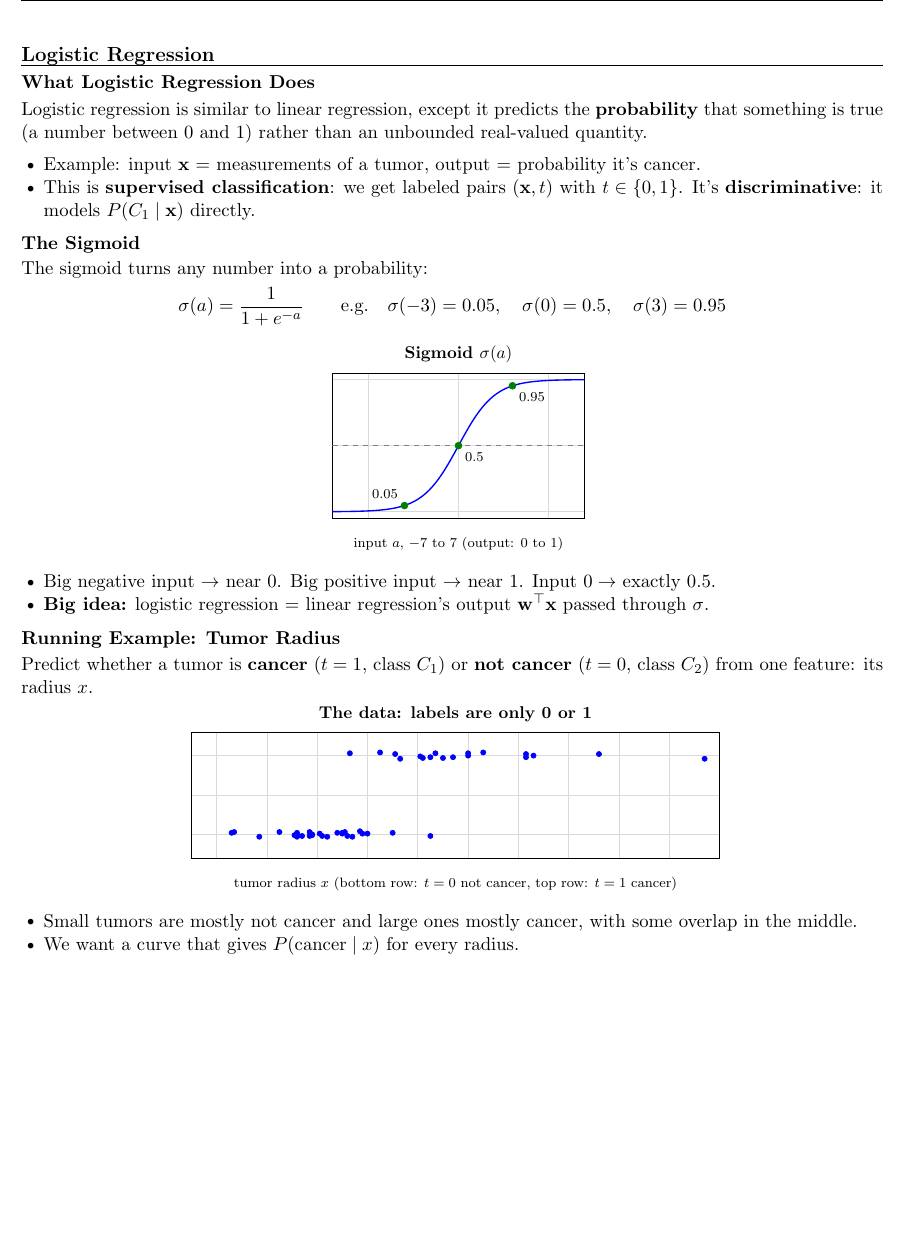
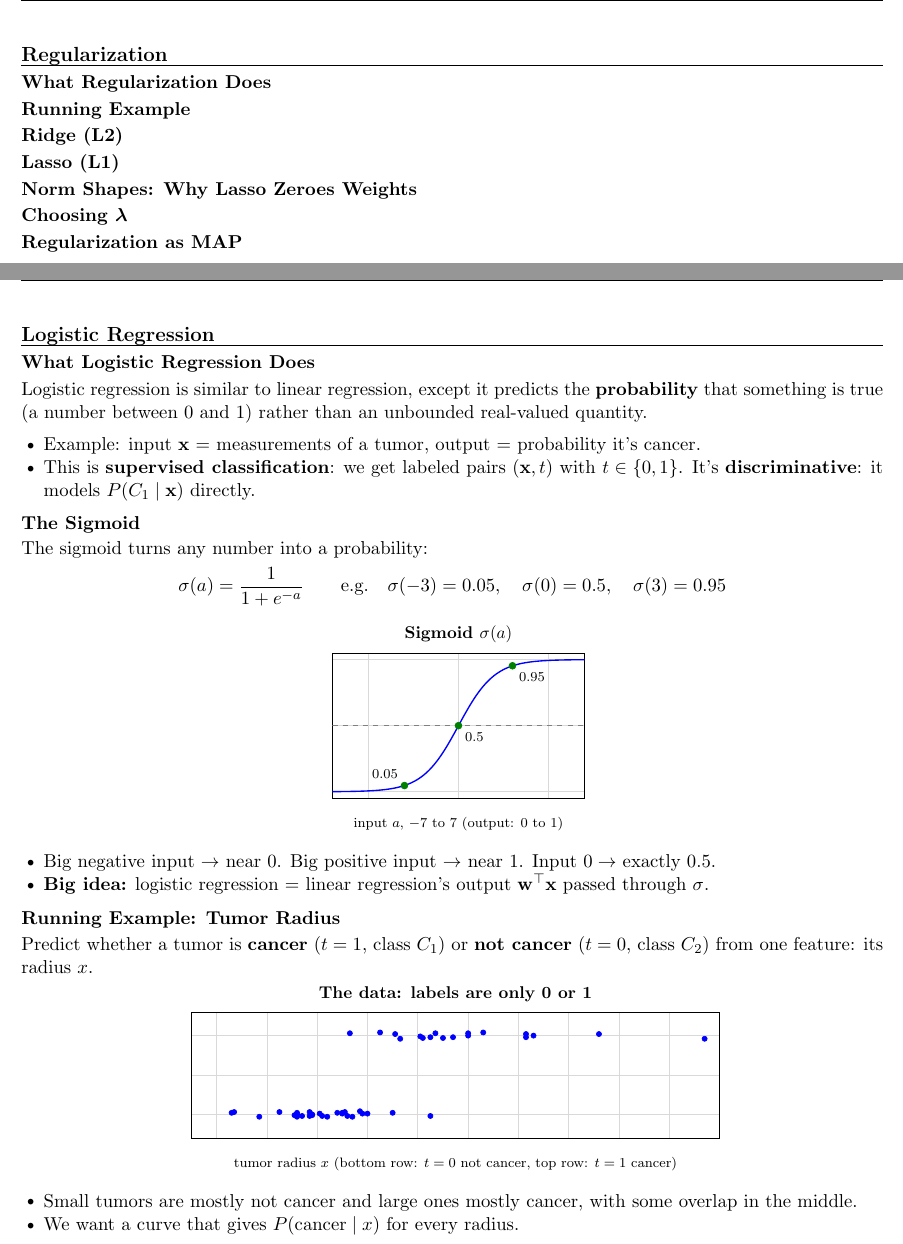
Before and after one commit to Edward201323/CS189-Notes, a LaTeX document (main.tex, which reads sections/08-regularization.tex): part of page 17 of 20 before the commit and two parts of pages 17 and 18 of 21 after it, the two joined at a grey line, cut at the place of the change, the shorter picture padded with empty space. Compiled offline with pdfLaTeX.

Commit message:
Add Regularization skeleton and Bias vs. Variance subsection; move Logistic Regression to 09
Co-Authored-By: Claude Opus 5.5 <noreply@anthropic.com>
Claude-Session: https://claude.ai/code/session_01Qbw9FmfRdTzJHMmJJ8aurh

```diff
--- a/main.tex
+++ b/main.tex
@@ -26,7 +26,10 @@
 \input{sections/07-mle}
 \clearpage
 
-\input{sections/08-logistic-regression}
+\input{sections/08-regularization}
+\clearpage
+
+\input{sections/09-logistic-regression}
 \clearpage
 
 \end{document}
--- /dev/null
+++ b/sections/08-regularization.tex
@@ -0,0 +1,23 @@
+% ===== 08-regularization =====
+\section*{Regularization}
+
+\subsection*{What Regularization Does}
+% TODO
+
+\subsection*{Running Example}
+% TODO
+
+\subsection*{Ridge (L2)}
+% TODO
+
+\subsection*{Lasso (L1)}
+% TODO
+
+\subsection*{Norm Shapes: Why Lasso Zeroes Weights}
+% TODO
+
+\subsection*{Choosing $\lambda$}
+% TODO
+
+\subsection*{Regularization as MAP}
+% TODO
```
Also changed, not shown: sections/01-ml-basics.tex (+3 -0 lines), sections/09-logistic-regression.tex (renamed from sections/08-logistic-regression.tex, +1 -1 lines).
